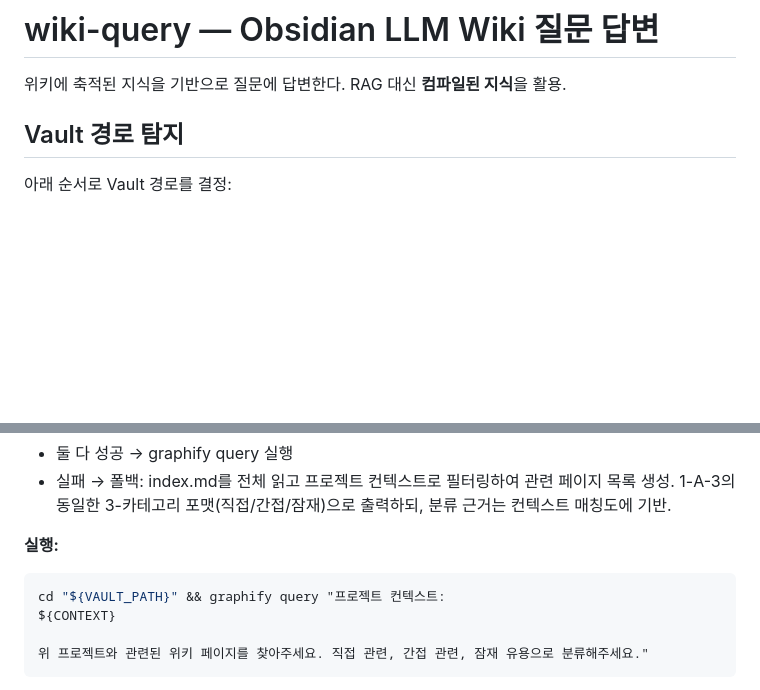
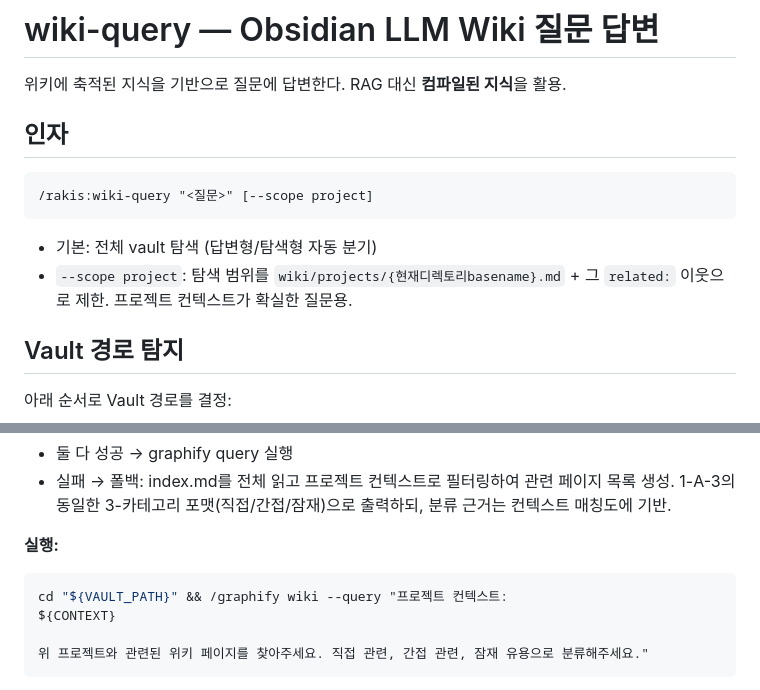
Before and after one commit to raki-1203/raki-claude-plugins, a Markdown page: skills/wiki-query/SKILL.md, 2 parts joined by grey strips. Rendered like a GitHub page; blank space fills up the shorter version.

````diff
--- a/skills/wiki-query/SKILL.md
+++ b/skills/wiki-query/SKILL.md
@@ -8,6 +8,15 @@ license: MIT
 # wiki-query — Obsidian LLM Wiki 질문 답변
 
 위키에 축적된 지식을 기반으로 질문에 답변한다. RAG 대신 **컴파일된 지식**을 활용.
+
+## 인자
+
+```
+/rakis:wiki-query "<질문>" [--scope project]
+```
+
+- 기본: 전체 vault 탐색 (답변형/탐색형 자동 분기)
+- `--scope project`: 탐색 범위를 `wiki/projects/{현재디렉토리basename}.md` + 그 `related:` 이웃으로 제한. 프로젝트 컨텍스트가 확실한 질문용.
 
 ## Vault 경로 탐지
 
@@ -68,7 +85,7 @@ command -v graphify && [ -f "${VAULT_PATH}/graph.json" ]
 
 **실행:**
 ```bash
-cd "${VAULT_PATH}" && graphify query "프로젝트 컨텍스트:
+cd "${VAULT_PATH}" && /graphify wiki --query "프로젝트 컨텍스트:
 ${CONTEXT}
 
 위 프로젝트와 관련된 위키 페이지를 찾아주세요. 직접 관련, 간접 관련, 잠재 유용으로 분류해주세요."
````
Also changed, not shown: other parts of skills/wiki-query/SKILL.md (+16 -8 lines).
